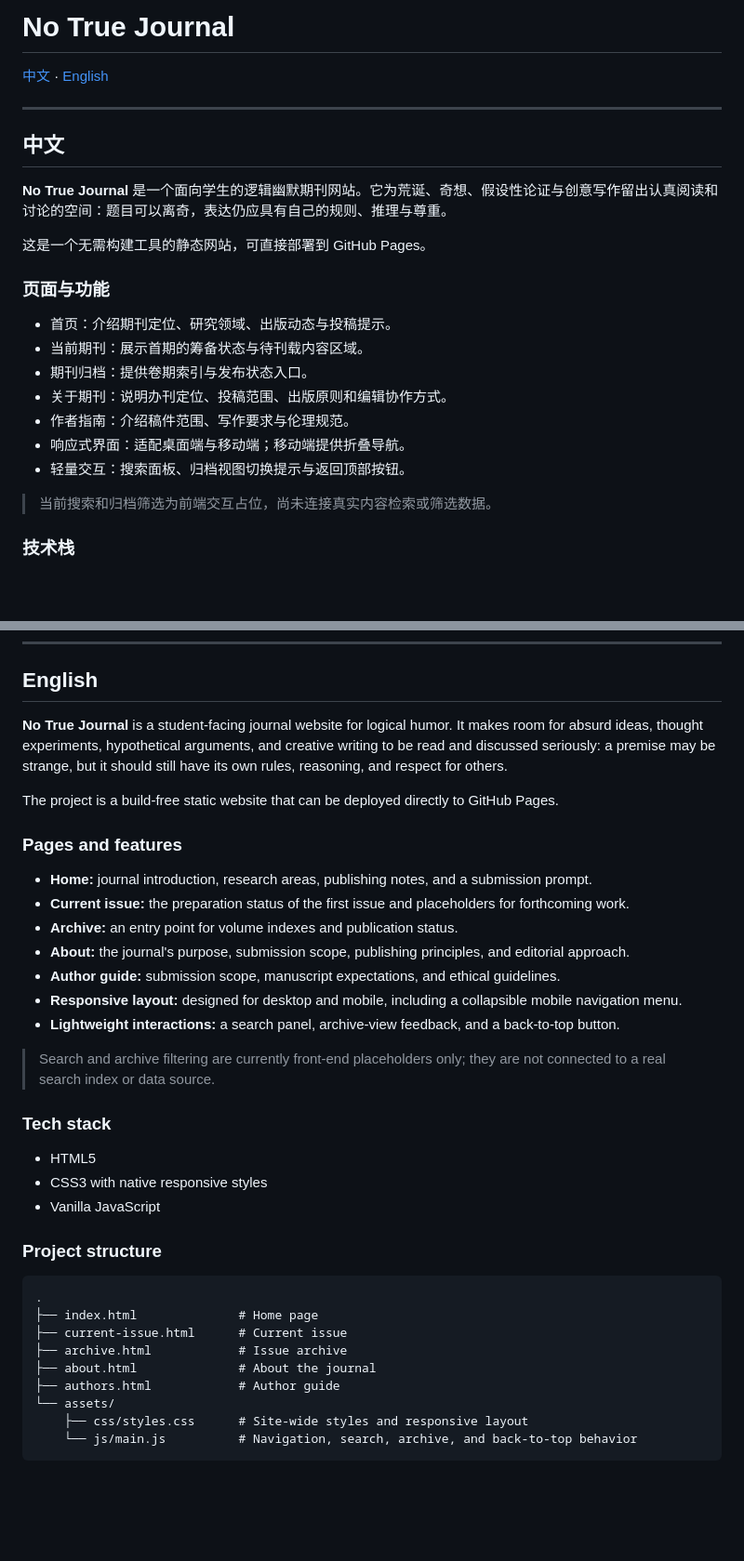
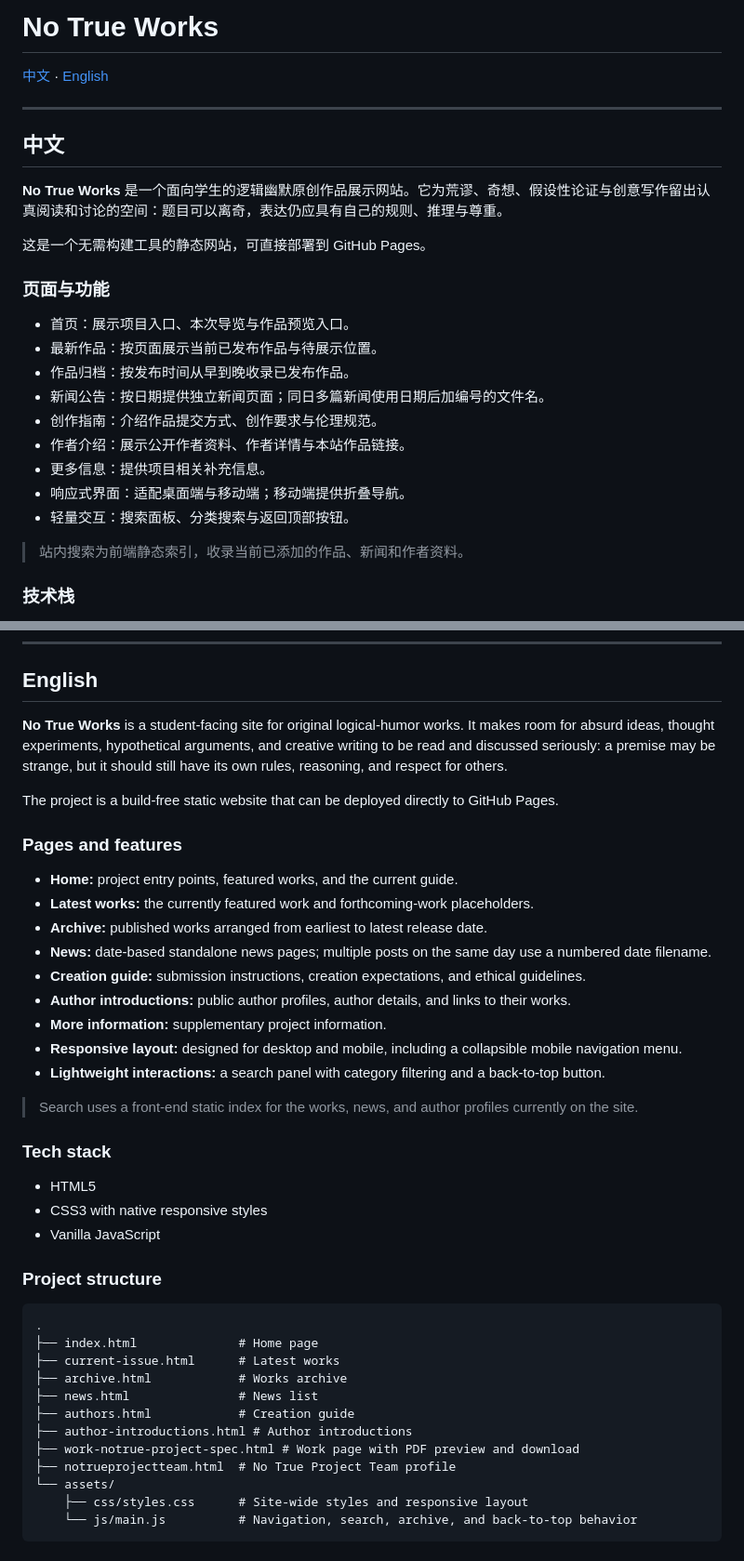
Before and after one commit to Mengqiu07/NoTrue, a Markdown page: README.md, 2 parts joined by grey strips. Shown at 93% size. Drawn GitHub-style; blank space fills up the shorter version.

Commit message:
修复一些已知问题

````diff
--- a/README.md
+++ b/README.md
@@ -1,4 +1,4 @@
-# No True Journal
+# No True Works
 
 [中文](#中文) · [English](#english)
 
@@ -6,21 +6,23 @@
 
 ## 中文
 
-**No True Journal** 是一个面向学生的逻辑幽默期刊网站。它为荒诞、奇想、假设性论证与创意写作留出认真阅读和讨论的空间：题目可以离奇，表达仍应具有自己的规则、推理与尊重。
+**No True Works** 是一个面向学生的逻辑幽默原创作品展示网站。它为荒谬、奇想、假设性论证与创意写作留出认真阅读和讨论的空间：题目可以离奇，表达仍应具有自己的规则、推理与尊重。
 
 这是一个无需构建工具的静态网站，可直接部署到 GitHub Pages。
 
 ### 页面与功能
 
-- 首页：介绍期刊定位、研究领域、出版动态与投稿提示。
-- 当前期刊：展示首期的筹备状态与待刊载内容区域。
-- 期刊归档：提供卷期索引与发布状态入口。
-- 关于期刊：说明办刊定位、投稿范围、出版原则和编辑协作方式。
-- 作者指南：介绍稿件范围、写作要求与伦理规范。
+- 首页：展示项目入口、本次导览与作品预览入口。
+- 最新作品：按页面展示当前已发布作品与待展示位置。
+- 作品归档：按发布时间从早到晚收录已发布作品。
+- 新闻公告：按日期提供独立新闻页面；同日多篇新闻使用日期后加编号的文件名。
+- 创作指南：介绍作品提交方式、创作要求与伦理规范。
+- 作者介绍：展示公开作者资料、作者详情与本站作品链接。
+- 更多信息：提供项目相关补充信息。
 - 响应式界面：适配桌面端与移动端；移动端提供折叠导航。
-- 轻量交互：搜索面板、归档视图切换提示与返回顶部按钮。
+- 轻量交互：搜索面板、分类搜索与返回顶部按钮。
 
-> 当前搜索和归档筛选为前端交互占位，尚未连接真实内容检索或筛选数据。
+> 站内搜索为前端静态索引，收录当前已添加的作品、新闻和作者资料。
 
 ### 技术栈
 
@@ -64,21 +66,23 @@
 
 ## English
 
-**No True Journal** is a student-facing journal website for logical humor. It makes room for absurd ideas, thought experiments, hypothetical arguments, and creative writing to be read and discussed seriously: a premise may be strange, but it should still have its own rules, reasoning, and respect for others.
+**No True Works** is a student-facing site for original logical-humor works. It makes room for absurd ideas, thought experiments, hypothetical arguments, and creative writing to be read and discussed seriously: a premise may be strange, but it should still have its own rules, reasoning, and respect for others.
 
 The project is a build-free static website that can be deployed directly to GitHub Pages.
 
 ### Pages and features
 
-- **Home:** journal introduction, research areas, publishing notes, and a submission prompt.
-- **Current issue:** the preparation status of the first issue and placeholders for forthcoming work.
-- **Archive:** an entry point for volume indexes and publication status.
-- **About:** the journal's purpose, submission scope, publishing principles, and editorial approach.
-- **Author guide:** submission scope, manuscript expectations, and ethical guidelines.
+- **Home:** project entry points, featured works, and the current guide.
+- **Latest works:** the currently featured work and forthcoming-work placeholders.
+- **Archive:** published works arranged from earliest to latest release date.
+- **News:** date-based standalone news pages; multiple posts on the same day use a numbered date filename.
+- **Creation guide:** submission instructions, creation expectations, and ethical guidelines.
+- **Author introductions:** public author profiles, author details, and links to their works.
+- **More information:** supplementary project information.
 - **Responsive layout:** designed for desktop and mobile, including a collapsible mobile navigation menu.
-- **Lightweight interactions:** a search panel, archive-view feedback, and a back-to-top button.
+- **Lightweight interactions:** a search panel with category filtering and a back-to-top button.
 
-> Search and archive filtering are currently front-end placeholders only; they are not connected to a real search index or data source.
+> Search uses a front-end static index for the works, news, and author profiles currently on the site.
 
 ### Tech stack
 
@@ -91,10 +95,13 @@ The project is a build-free static website that can be deployed directly to GitH
 ```text
 .
 ├── index.html              # Home page
-├── current-issue.html      # Current issue
-├── archive.html            # Issue archive
-├── about.html              # About the journal
-├── authors.html            # Author guide
+├── current-issue.html      # Latest works
+├── archive.html            # Works archive
+├── news.html               # News list
+├── authors.html            # Creation guide
+├── author-introductions.html # Author introductions
+├── work-notrue-project-spec.html # Work page with PDF preview and download
+├── notrueprojectteam.html  # No True Project Team profile
 └── assets/
     ├── css/styles.css      # Site-wide styles and responsive layout
     └── js/main.js          # Navigation, search, archive, and back-to-top behavior
````
Also changed, not shown: other parts of README.md (+6 -4 lines).
